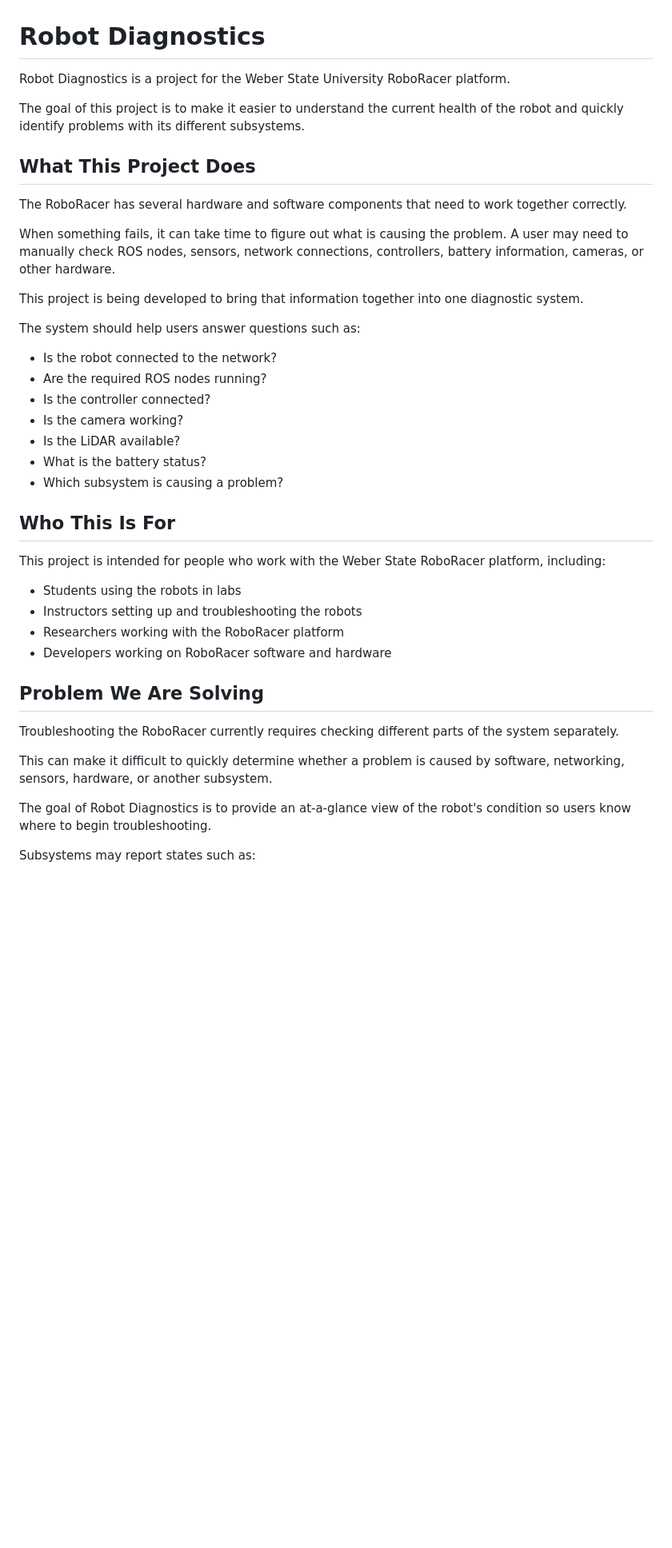
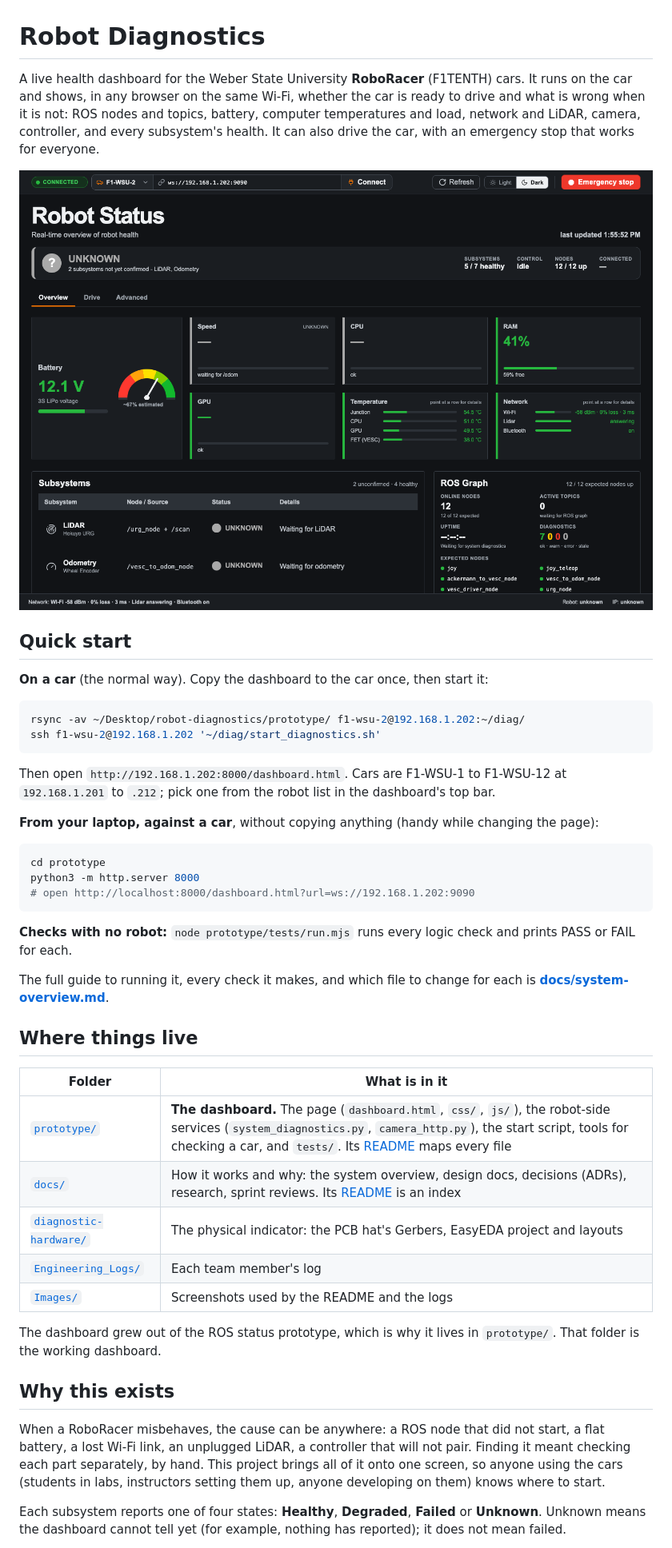
Before and after one commit to wsu-roboracer/robot-diagnostics, a Markdown page: README.md, the part around one of its changes. Shown at 80% size. Drawn GitHub-style; pictures changed too: Images/dashboard-overview.png (added); blank space fills up the shorter version.

````diff
--- a/README.md
+++ b/README.md
@@ -1,43 +1,47 @@
 # Robot Diagnostics
 
-Robot Diagnostics is a project for the Weber State University RoboRacer platform.
+A live health dashboard for the Weber State University **RoboRacer** (F1TENTH) cars. It runs on the car and shows, in any browser on the same Wi-Fi, whether the car is ready to drive and what is wrong when it is not: ROS nodes and topics, battery, computer temperatures and load, network and LiDAR, camera, controller, and every subsystem's health. It can also drive the car, with an emergency stop that works for everyone.
 
-The goal of this project is to make it easier to understand the current health of the robot and quickly identify problems with its different subsystems.
+![The dashboard's Overview tab](Images/dashboard-overview.png)
 
-## What This Project Does
+## Quick start
 
-The RoboRacer has several hardware and software components that need to work together correctly.
+**On a car** (the normal way). Copy the dashboard to the car once, then start it:
 
-When something fails, it can take time to figure out what is causing the problem. A user may need to manually check ROS nodes, sensors, network connections, controllers, battery information, cameras, or other hardware.
+```bash
+rsync -av ~/Desktop/robot-diagnostics/prototype/ f1-wsu-2@192.168.1.202:~/diag/
+ssh f1-wsu-2@192.168.1.202 '~/diag/start_diagnostics.sh'
+```
 
-This project is being developed to bring that information together into one diagnostic system.
+Then open `http://192.168.1.202:8000/dashboard.html`. Cars are F1-WSU-1 to F1-WSU-12 at `192.168.1.201` to `.212`; pick one from the robot list in the dashboard's top bar.
 
-The system should help users answer questions such as:
+**From your laptop, against a car**, without copying anything (handy while changing the page):
 
-- Is the robot connected to the network?
-- Are the required ROS nodes running?
-- Is the controller connected?
-- Is the camera working?
-- Is the LiDAR available?
-- What is the battery status?
-- Which subsystem is causing a problem?
+```bash
+cd prototype
+python3 -m http.server 8000
+# open http://localhost:8000/dashboard.html?url=ws://192.168.1.202:9090
+```
 
-## Who This Is For
+**Checks with no robot:** `node prototype/tests/run.mjs` runs every logic check and prints PASS or FAIL for each.
 
-This project is intended for people who work with the Weber State RoboRacer platform, including:
+The full guide to running it, every check it makes, and which file to change for each is **[docs/system-overview.md](docs/system-overview.md)**.
 
-- Students using the robots in labs
-- Instructors setting up and troubleshooting the robots
-- Researchers working with the RoboRacer platform
-- Developers working on RoboRacer software and hardware
+## Where things live
 
-## Problem We Are Solving
+| Folder | What is in it |
+|---|---|
+| [`prototype/`](prototype/) | **The dashboard.** The page (`dashboard.html`, `css/`, `js/`), the robot-side services (`system_diagnostics.py`, `camera_http.py`), the start script, tools for checking a car, and `tests/`. Its [README](prototype/README.md) maps every file |
+| [`docs/`](docs/) | How it works and why: the system overview, design docs, decisions (ADRs), research, sprint reviews. Its [README](docs/README.md) is an index |
+| [`diagnostic-hardware/`](diagnostic-hardware/) | The physical indicator: the PCB hat's Gerbers, EasyEDA project and layouts |
+| [`Engineering_Logs/`](Engineering_Logs/) | Each team member's log |
+| [`Images/`](Images/) | Screenshots used by the README and the logs |
 
-Troubleshooting the RoboRacer currently requires checking different parts of the system separately.
+The dashboard grew out of the ROS status prototype, which is why it lives in `prototype/`. That folder is the working dashboard.
 
-This can make it difficult to quickly determine whether a problem is caused by software, networking, sensors, hardware, or another subsystem.
+## Why this exists
 
-The goal of Robot Diagnostics is to provide an at-a-glance view of the robot's condition so users know where to begin troubleshooting.
+When a RoboRacer misbehaves, the cause can be anywhere: a ROS node that did not start, a flat battery, a lost Wi-Fi link, an unplugged LiDAR, a controller that will not pair. Finding it meant checking each part separately, by hand. This project brings all of it onto one screen, so anyone using the cars (students in labs, instructors setting them up, anyone developing on them) knows where to start.
 
-Subsystems may report states such as:
+Each subsystem reports one of four states: **Healthy**, **Degraded**, **Failed** or **Unknown**. Unknown means the dashboard cannot tell yet (for example, nothing has reported); it does not mean failed.
 
````
Also changed, not shown: other parts of README.md (+5 -47 lines).
